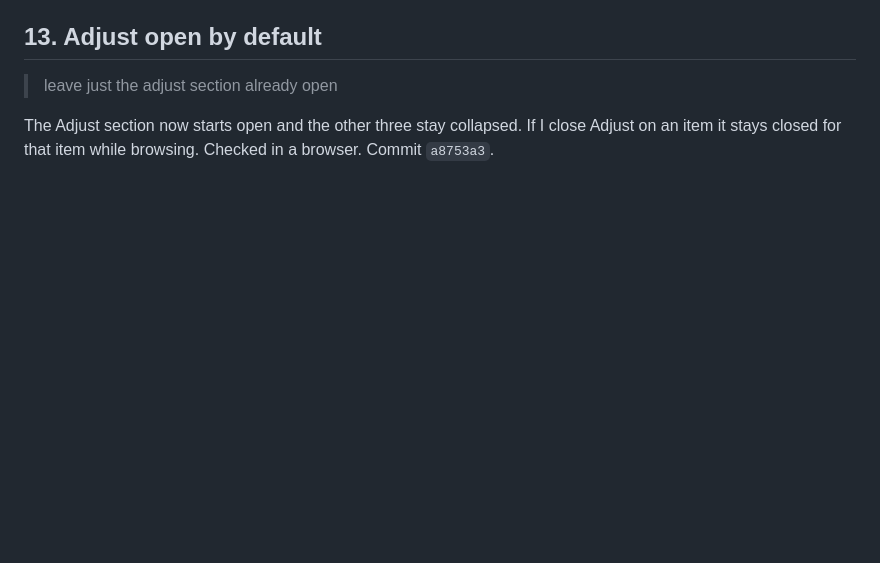
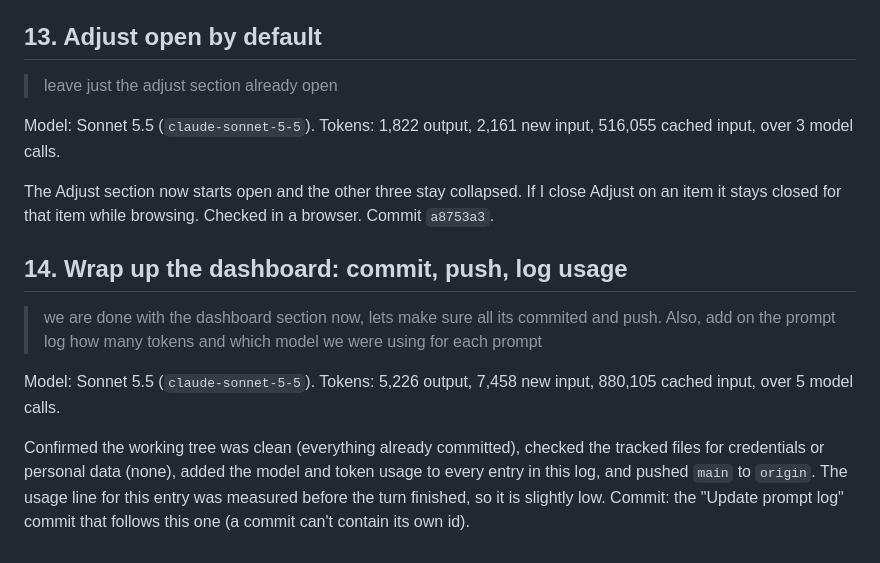
Before and after one commit to t564-projects/w2-make-life-easier, a Markdown page: PROMPT-LOG.md, the part around one of its changes. GitHub-like rendering; blank space fills up the shorter version.

```diff
--- a/PROMPT-LOG.md
+++ b/PROMPT-LOG.md
@@ -83,4 +109,14 @@ The four sections inside an expanded item (Why this prediction, Brands you buy,
 
 > leave just the adjust section already open
 
+Model: Sonnet 5.5 (`claude-sonnet-5-5`). Tokens: 1,822 output, 2,161 new input, 516,055 cached input, over 3 model calls.
+
 The Adjust section now starts open and the other three stay collapsed. If I close Adjust on an item it stays closed for that item while browsing. Checked in a browser. Commit `a8753a3`.
+
+## 14. Wrap up the dashboard: commit, push, log usage
+
+> we are done with the dashboard section now, lets make sure all its commited and push. Also, add on the prompt log how many tokens and which model we were using for each prompt
+
+Model: Sonnet 5.5 (`claude-sonnet-5-5`). Tokens: 5,226 output, 7,458 new input, 880,105 cached input, over 5 model calls.
+
+Confirmed the working tree was clean (everything already committed), checked the tracked files for credentials or personal data (none), added the model and token usage to every entry in this log, and pushed `main` to `origin`. The usage line for this entry was measured before the turn finished, so it is slightly low. Commit: the "Update prompt log" commit that follows this one (a commit can't contain its own id).
```
Also changed, not shown: other parts of PROMPT-LOG.md (+26 -0 lines).
